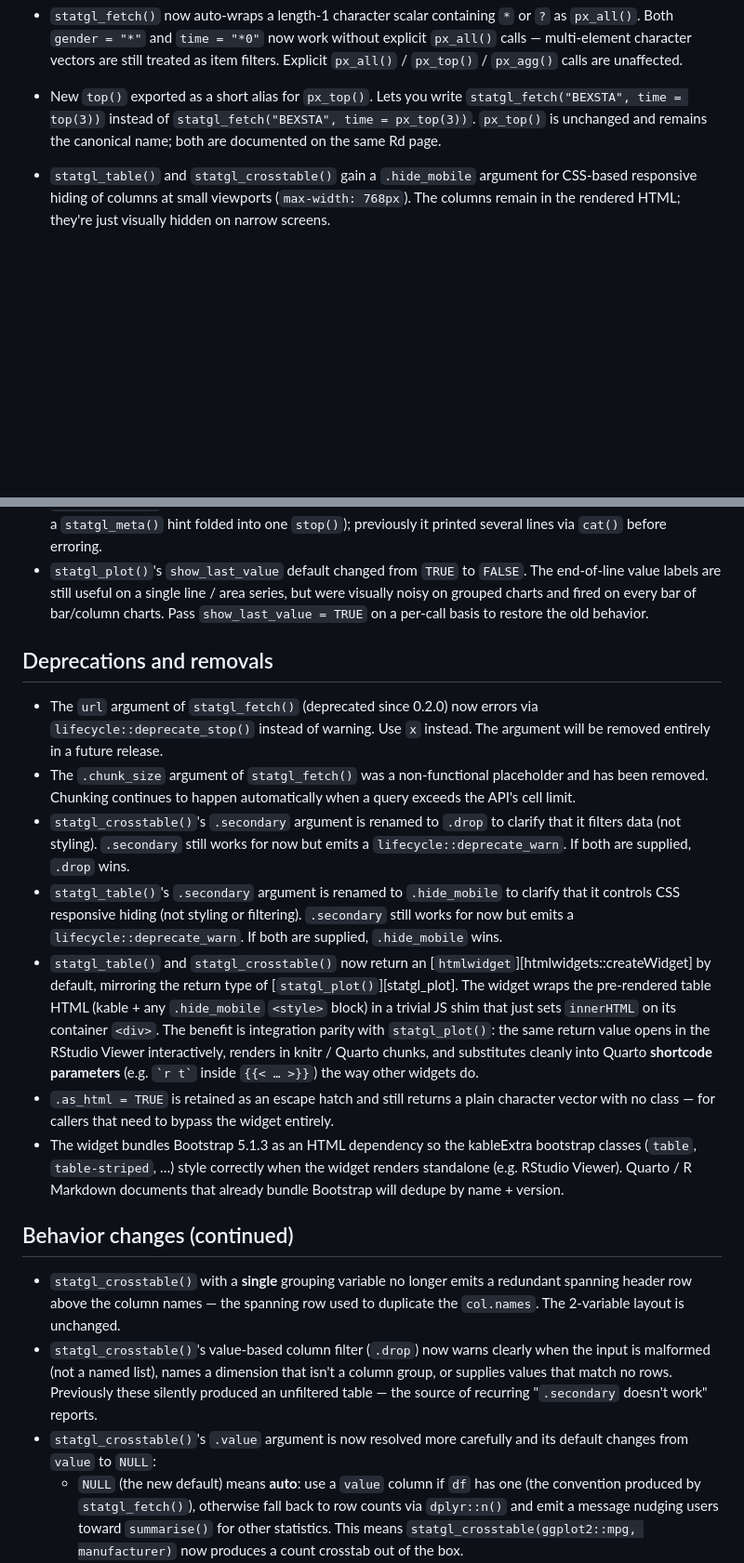
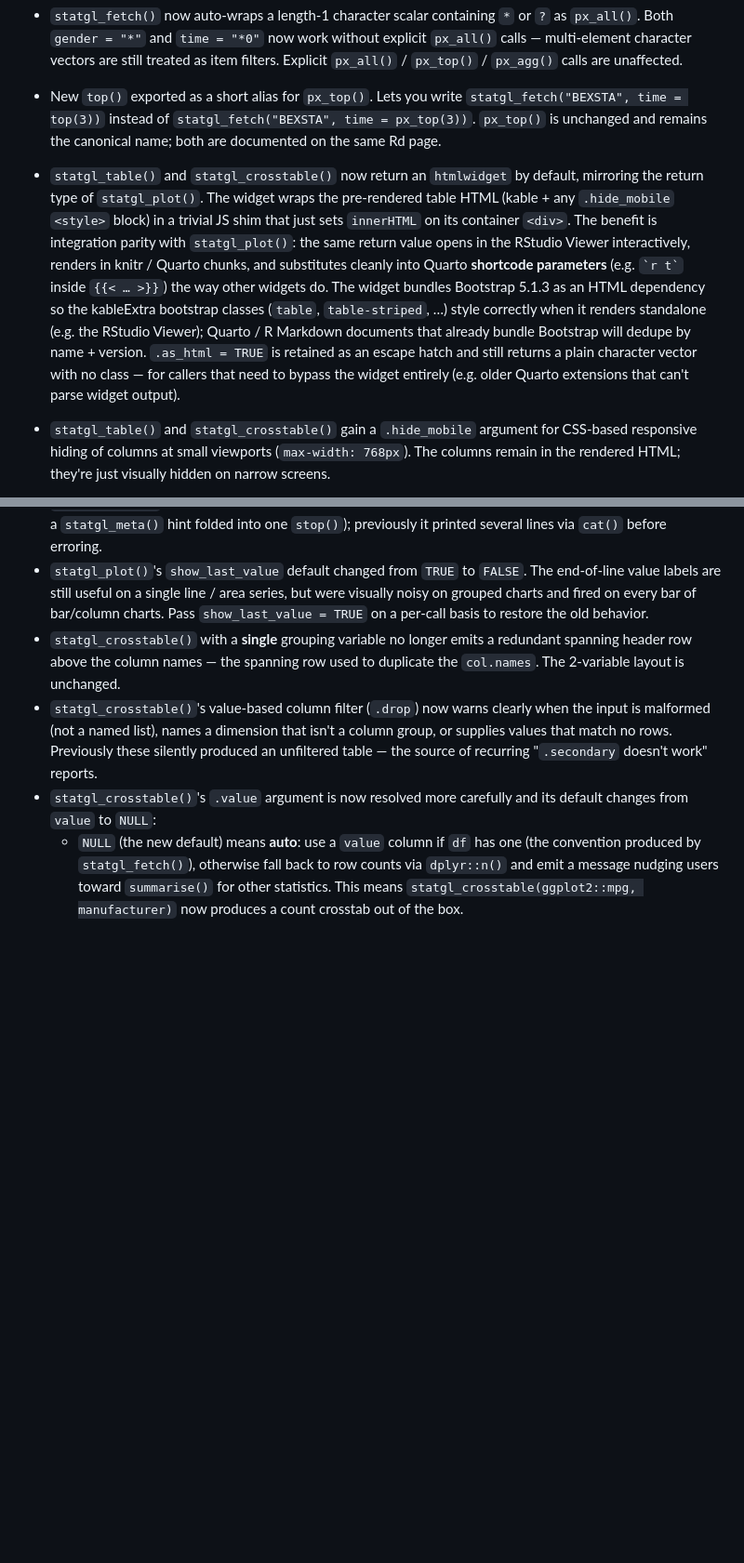
Before and after one commit to StatisticsGreenland/statgl, a Markdown page: NEWS.md, 2 parts joined by grey strips. Shown at 93% size. Rendered like a GitHub page; blank space fills up the shorter version.

Commit message:
rewrite statgl_table NEWS

```diff
--- a/NEWS.md
+++ b/NEWS.md
@@ -46,6 +58,24 @@
   `statgl_fetch("BEXSTA", time = px_top(3))`. `px_top()` is unchanged
   and remains the canonical name; both are documented on the same Rd
   page.
+* `statgl_table()` and `statgl_crosstable()` now return an
+  `htmlwidget` by default, mirroring the return type of
+  `statgl_plot()`. The widget wraps the pre-rendered table HTML
+  (kable + any `.hide_mobile` `<style>` block) in a trivial JS shim
+  that just sets `innerHTML` on its container `<div>`. The benefit is
+  integration parity with `statgl_plot()`: the same return value
+  opens in the RStudio Viewer interactively, renders in knitr /
+  Quarto chunks, and substitutes cleanly into Quarto **shortcode
+  parameters** (e.g. `` `r t` `` inside `{{< … >}}`) the way other
+  widgets do. The widget bundles Bootstrap 5.1.3 as an HTML
+  dependency so the kableExtra bootstrap classes (`table`,
+  `table-striped`, …) style correctly when it renders standalone
+  (e.g. the RStudio Viewer); Quarto / R Markdown documents that
+  already bundle Bootstrap will dedupe by name + version.
+  `.as_html = TRUE` is retained as an escape hatch and still returns
+  a plain character vector with no class — for callers that need to
+  bypass the widget entirely (e.g. older Quarto extensions that
+  can't parse widget output).
 * `statgl_table()` and `statgl_crosstable()` gain a `.hide_mobile`
   argument for CSS-based responsive hiding of columns at small
   viewports (`max-width: 768px`). The columns remain in the rendered
@@ -148,45 +178,6 @@
   line / area series, but were visually noisy on grouped charts and
   fired on every bar of bar/column charts. Pass `show_last_value =
   TRUE` on a per-call basis to restore the old behavior.
-
-## Deprecations and removals
-
-* The `url` argument of `statgl_fetch()` (deprecated since 0.2.0) now
-  errors via `lifecycle::deprecate_stop()` instead of warning. Use `x`
-  instead. The argument will be removed entirely in a future release.
-* The `.chunk_size` argument of `statgl_fetch()` was a non-functional
-  placeholder and has been removed. Chunking continues to happen
-  automatically when a query exceeds the API's cell limit.
-* `statgl_crosstable()`'s `.secondary` argument is renamed to `.drop`
-  to clarify that it filters data (not styling). `.secondary` still
-  works for now but emits a `lifecycle::deprecate_warn`. If both are
-  supplied, `.drop` wins.
-* `statgl_table()`'s `.secondary` argument is renamed to `.hide_mobile`
-  to clarify that it controls CSS responsive hiding (not styling or
-  filtering). `.secondary` still works for now but emits a
-  `lifecycle::deprecate_warn`. If both are supplied, `.hide_mobile`
-  wins.
-* `statgl_table()` and `statgl_crosstable()` now return an
-  [`htmlwidget`][htmlwidgets::createWidget] by default, mirroring the
-  return type of [`statgl_plot()`][statgl_plot]. The widget wraps the
-  pre-rendered table HTML (kable + any `.hide_mobile` `<style>` block)
-  in a trivial JS shim that just sets `innerHTML` on its container
-  `<div>`. The benefit is integration parity with `statgl_plot()`:
-  the same return value opens in the RStudio Viewer interactively,
-  renders in knitr / Quarto chunks, and substitutes cleanly into
-  Quarto **shortcode parameters** (e.g. `` `r t` `` inside
-  `{{< … >}}`) the way other widgets do.
-* `.as_html = TRUE` is retained as an escape hatch and still returns
-  a plain character vector with no class — for callers that need to
-  bypass the widget entirely.
-* The widget bundles Bootstrap 5.1.3 as an HTML dependency so the
-  kableExtra bootstrap classes (`table`, `table-striped`, …) style
-  correctly when the widget renders standalone (e.g. RStudio
-  Viewer). Quarto / R Markdown documents that already bundle
-  Bootstrap will dedupe by name + version.
-
-## Behavior changes (continued)
-
 * `statgl_crosstable()` with a **single** grouping variable no longer
   emits a redundant spanning header row above the column names — the
   spanning row used to duplicate the `col.names`. The 2-variable
```
Also changed, not shown: other parts of NEWS.md (+30 -0 lines).
